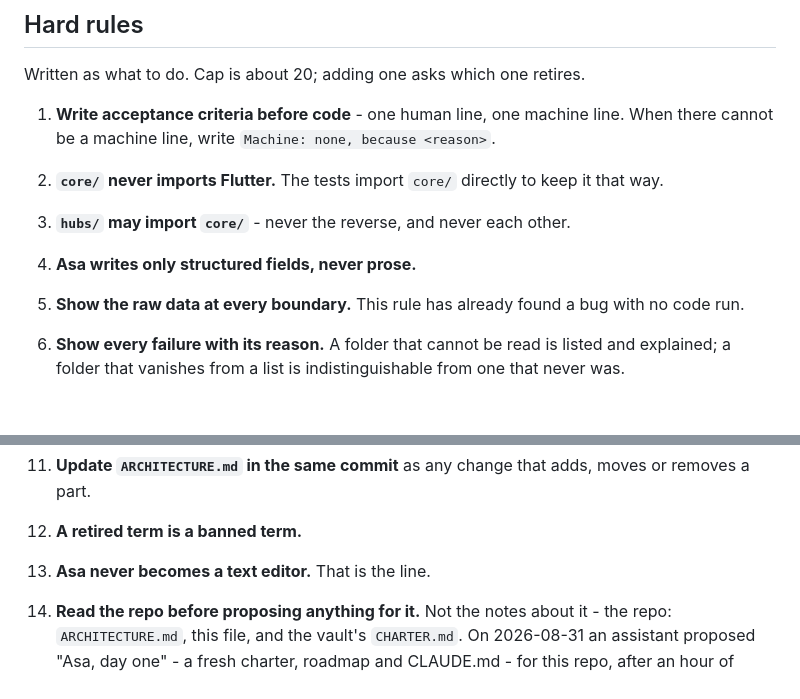
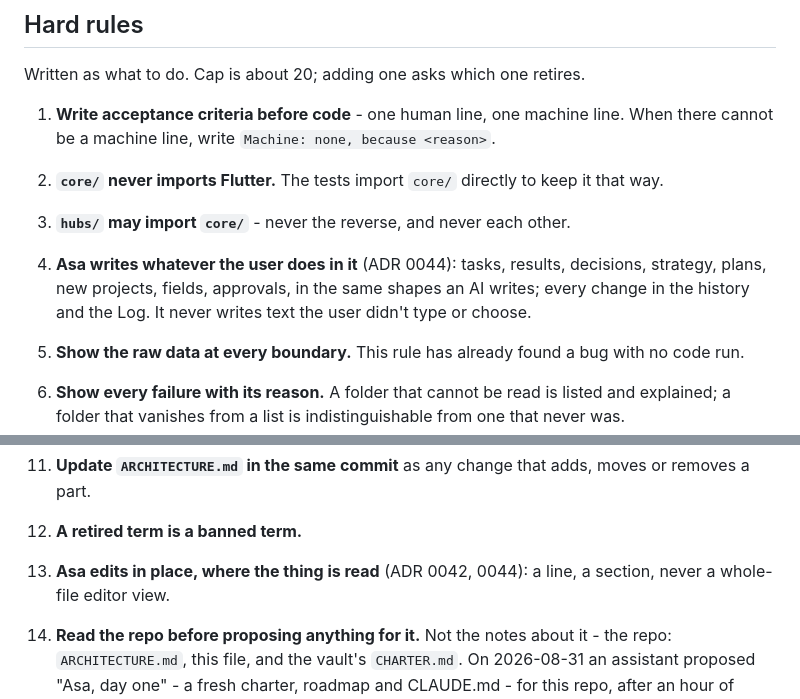
Before and after one commit to nbui6/asa, a Markdown page: CLAUDE.md, 2 parts joined by grey strips. Rendered like a GitHub page; blank space fills up the shorter version.

```diff
--- a/CLAUDE.md
+++ b/CLAUDE.md
@@ -257,7 +257,9 @@ Written as what to do. Cap is about 20; adding one asks which one retires.
    cannot be a machine line, write `Machine: none, because <reason>`.
 2. **`core/` never imports Flutter.** The tests import `core/` directly to keep it that way.
 3. **`hubs/` may import `core/`** - never the reverse, and never each other.
-4. **Asa writes only structured fields, never prose.**
+4. **Asa writes whatever the user does in it** (ADR 0044): tasks, results, decisions, strategy, plans, new
+   projects, fields, approvals, in the same shapes an AI writes; every change in the history and the Log.
+   It never writes text the user didn't type or choose.
 5. **Show the raw data at every boundary.** This rule has already found a bug with no code run.
 6. **Show every failure with its reason.** A folder that cannot be read is listed and
    explained; a folder that vanishes from a list is indistinguishable from one that never was.
@@ -272,7 +274,8 @@ Written as what to do. Cap is about 20; adding one asks which one retires.
 11. **Update `ARCHITECTURE.md` in the same commit** as any change that adds, moves or removes
     a part.
 12. **A retired term is a banned term.**
-13. **Asa never becomes a text editor.** That is the line.
+13. **Asa edits in place, where the thing is read** (ADR 0042, 0044): a line, a section, never a whole-file
+    editor view.
 14. **Read the repo before proposing anything for it.** Not the notes about it - the repo:
     `ARCHITECTURE.md`, this file, and the vault's `CHARTER.md`. On 2026-08-31 an assistant
     proposed "Asa, day one" - a fresh charter, roadmap and CLAUDE.md - for this repo, after an
```
Also changed, not shown: AGENTS.md (+2 -4 lines).
